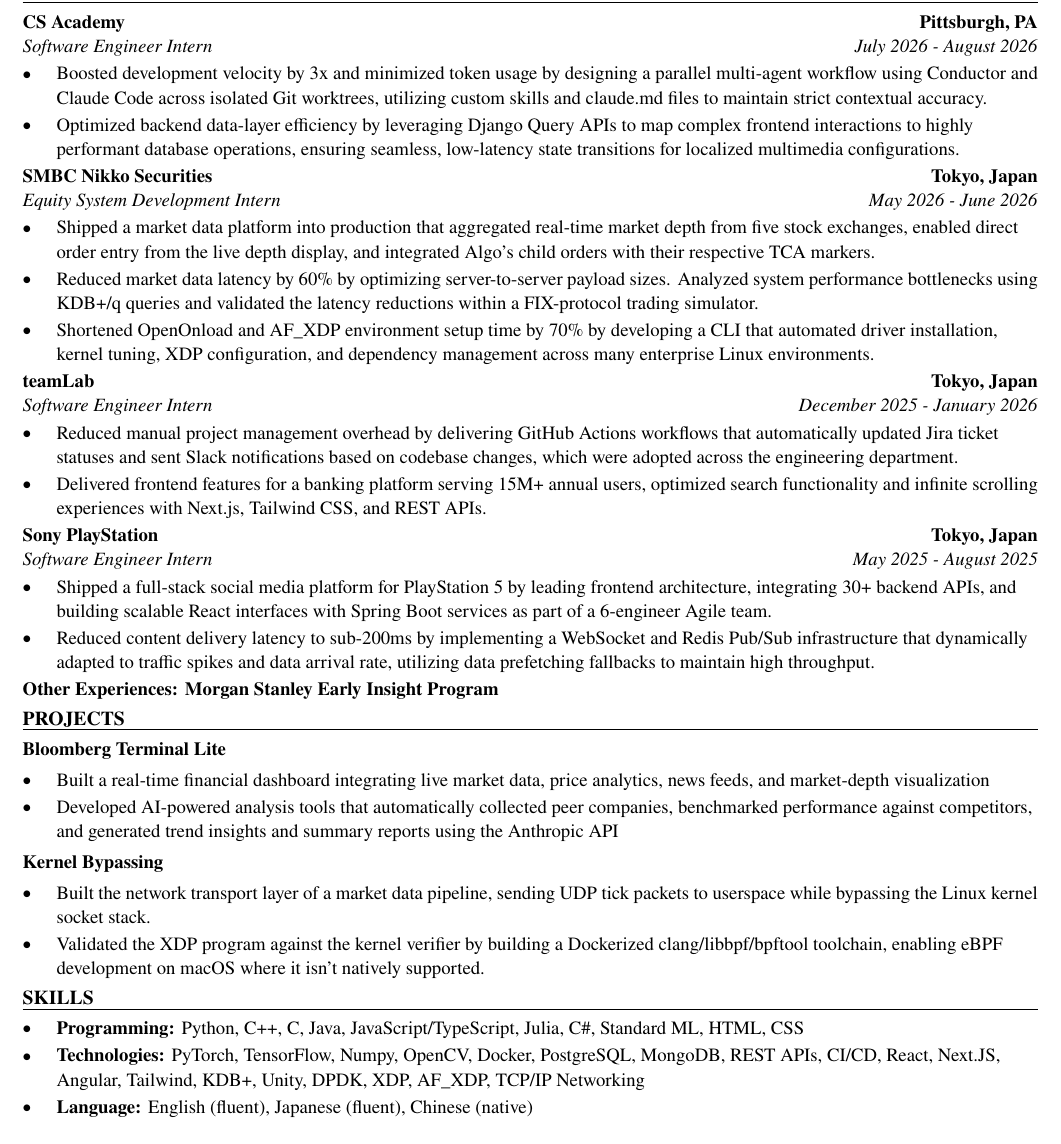
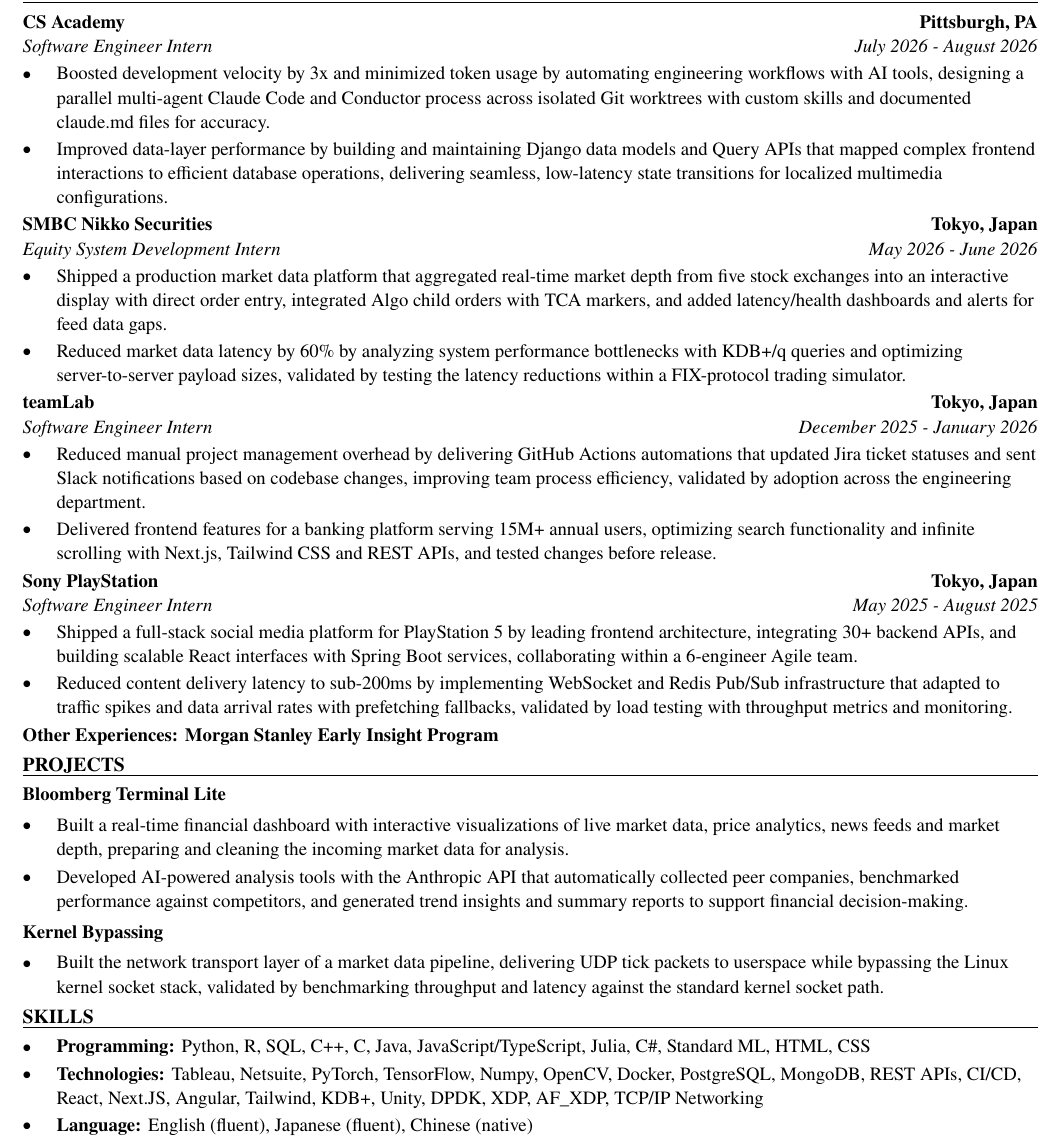
Before and after one commit to xinyichan04/resume, a LaTeX CV (resume.tex, which reads skills.tex): part of the page, cut so that both start at the same text. Compiled offline with pdfLaTeX.

Commit message:
Tailor for J.M. Smucker: Finance Technology Intern (ATS score 19.0 -> 100.0)

```diff
--- a/resume.tex
+++ b/resume.tex
@@ -52,41 +52,39 @@
 \section*{WORK EXPERIENCE}
 \entry{CS Academy}{Pittsburgh, PA}{Software Engineer Intern}{July 2026 - August 2026}
 \begin{itemize}
-  \item Boosted development velocity by 3x and minimized token usage by designing a parallel multi-agent workflow using Conductor and Claude Code across isolated Git worktrees, utilizing custom skills and claude.md files to maintain strict contextual accuracy.
-  \item Optimized backend data-layer efficiency by leveraging Django Query APIs to map complex frontend interactions to highly performant database operations, ensuring seamless, low-latency state transitions for localized multimedia configurations.
+  \item Boosted development velocity by 3x and minimized token usage by automating engineering workflows with AI tools, designing a parallel multi-agent Claude Code and Conductor process across isolated Git worktrees with custom skills and documented claude.md files for accuracy.
+  \item Improved data-layer performance by building and maintaining Django data models and Query APIs that mapped complex frontend interactions to efficient database operations, delivering seamless, low-latency state transitions for localized multimedia configurations.
 \end{itemize}
 
 \entry{SMBC Nikko Securities}{Tokyo, Japan}{Equity System Development Intern}{May 2026 - June 2026}
 \begin{itemize}
-  \item Shipped a market data platform into production that aggregated real-time market depth from five stock exchanges, enabled direct order entry from the live depth display, and integrated Algo's child orders with their respective TCA markers.
-  \item Reduced market data latency by 60\% by optimizing server-to-server payload sizes. Analyzed system performance bottlenecks using KDB+/q queries and validated the latency reductions within a FIX-protocol trading simulator.
-  \item Shortened OpenOnload and AF\_XDP environment setup time by 70\% by developing a CLI that automated driver installation, kernel tuning, XDP configuration, and dependency management across many enterprise Linux environments.
+  \item Shipped a production market data platform that aggregated real-time market depth from five stock exchanges into an interactive display with direct order entry, integrated Algo child orders with TCA markers, and added latency/health dashboards and alerts for feed data gaps.
+  \item Reduced market data latency by 60\% by analyzing system performance bottlenecks with KDB+/q queries and optimizing server-to-server payload sizes, validated by testing the latency reductions within a FIX-protocol trading simulator.
 \end{itemize}
 
 \entry{teamLab}{Tokyo, Japan}{Software Engineer Intern}{December 2025 - January 2026}
 \begin{itemize}
-  \item Reduced manual project management overhead by delivering GitHub Actions workflows that automatically updated Jira ticket statuses and sent Slack notifications based on codebase changes, which were adopted across the engineering department.
-  \item Delivered frontend features for a banking platform serving 15M+ annual users, optimized search functionality and infinite scrolling experiences with Next.js, Tailwind CSS, and REST APIs.
+  \item Reduced manual project management overhead by delivering GitHub Actions automations that updated Jira ticket statuses and sent Slack notifications based on codebase changes, improving team process efficiency, validated by adoption across the engineering department.
+  \item Delivered frontend features for a banking platform serving 15M+ annual users, optimizing search functionality and infinite scrolling with Next.js, Tailwind CSS and REST APIs, and tested changes before release.
 \end{itemize}
 
 \entry{Sony PlayStation}{Tokyo, Japan}{Software Engineer Intern}{May 2025 - August 2025}
 \begin{itemize}
-  \item Shipped a full-stack social media platform for PlayStation 5 by leading frontend architecture, integrating 30+ backend APIs, and building scalable React interfaces with Spring Boot services as part of a 6-engineer Agile team.
-  \item Reduced content delivery latency to sub-200ms by implementing a WebSocket and Redis Pub/Sub infrastructure that dynamically adapted to traffic spikes and data arrival rate, utilizing data prefetching fallbacks to maintain high throughput.
+  \item Shipped a full-stack social media platform for PlayStation 5 by leading frontend architecture, integrating 30+ backend APIs, and building scalable React interfaces with Spring Boot services, collaborating within a 6-engineer Agile team.
+  \item Reduced content delivery latency to sub-200ms by implementing WebSocket and Redis Pub/Sub infrastructure that adapted to traffic spikes and data arrival rates with prefetching fallbacks, validated by load testing with throughput metrics and monitoring.
 \end{itemize}
 \textbf{Other Experiences: Morgan Stanley Early Insight Program}
 
 \section*{PROJECTS}
 \textbf{Bloomberg Terminal Lite}\par\vspace{2pt}
 \begin{itemize}
-  \item Built a real-time financial dashboard integrating live market data, price analytics, news feeds, and market-depth visualization
-  \item Developed AI-powered analysis tools that automatically collected peer companies, benchmarked performance against competitors, and generated trend insights and summary reports using the Anthropic API
+  \item Built a real-time financial dashboard with interactive visualizations of live market data, price analytics, news feeds and market depth, preparing and cleaning the incoming market data for analysis.
+  \item Developed AI-powered analysis tools with the Anthropic API that automatically collected peer companies, benchmarked performance against competitors, and generated trend insights and summary reports to support financial decision-making.
 \end{itemize}
 \vspace{2pt}
 \textbf{Kernel Bypassing}\par\vspace{2pt}
 \begin{itemize}
-  \item Built the network transport layer of a market data pipeline, sending UDP tick packets to userspace while bypassing the Linux kernel socket stack.
-  \item Validated the XDP program against the kernel verifier by building a Dockerized clang/libbpf/bpftool toolchain, enabling eBPF development on macOS where it isn't natively supported.
+  \item Built the network transport layer of a market data pipeline, delivering UDP tick packets to userspace while bypassing the Linux kernel socket stack, validated by benchmarking throughput and latency against the standard kernel socket path.
 \end{itemize}
 
 \input{skills.tex}
--- a/skills.tex
+++ b/skills.tex
@@ -1,7 +1,7 @@
 % SKILLS section: the ONLY part the tailoring system rewrites.
 \section*{SKILLS}
 \begin{itemize}
-  \item \textbf{Programming:} Python, C++, C, Java, JavaScript/TypeScript, Julia, C\#, Standard ML, HTML, CSS
-  \item \textbf{Technologies:} PyTorch, TensorFlow, Numpy, OpenCV, Docker, PostgreSQL, MongoDB, REST APIs, CI/CD, React, Next.JS, Angular, Tailwind, KDB+, Unity, DPDK, XDP, AF\_XDP, TCP/IP Networking
+  \item \textbf{Programming:} Python, R, SQL, C++, C, Java, JavaScript/TypeScript, Julia, C\#, Standard ML, HTML, CSS
+  \item \textbf{Technologies:} Tableau, Netsuite, PyTorch, TensorFlow, Numpy, OpenCV, Docker, PostgreSQL, MongoDB, REST APIs, CI/CD, React, Next.JS, Angular, Tailwind, KDB+, Unity, DPDK, XDP, AF\_XDP, TCP/IP Networking
   \item \textbf{Language:} English (fluent), Japanese (fluent), Chinese (native)
 \end{itemize}
```
